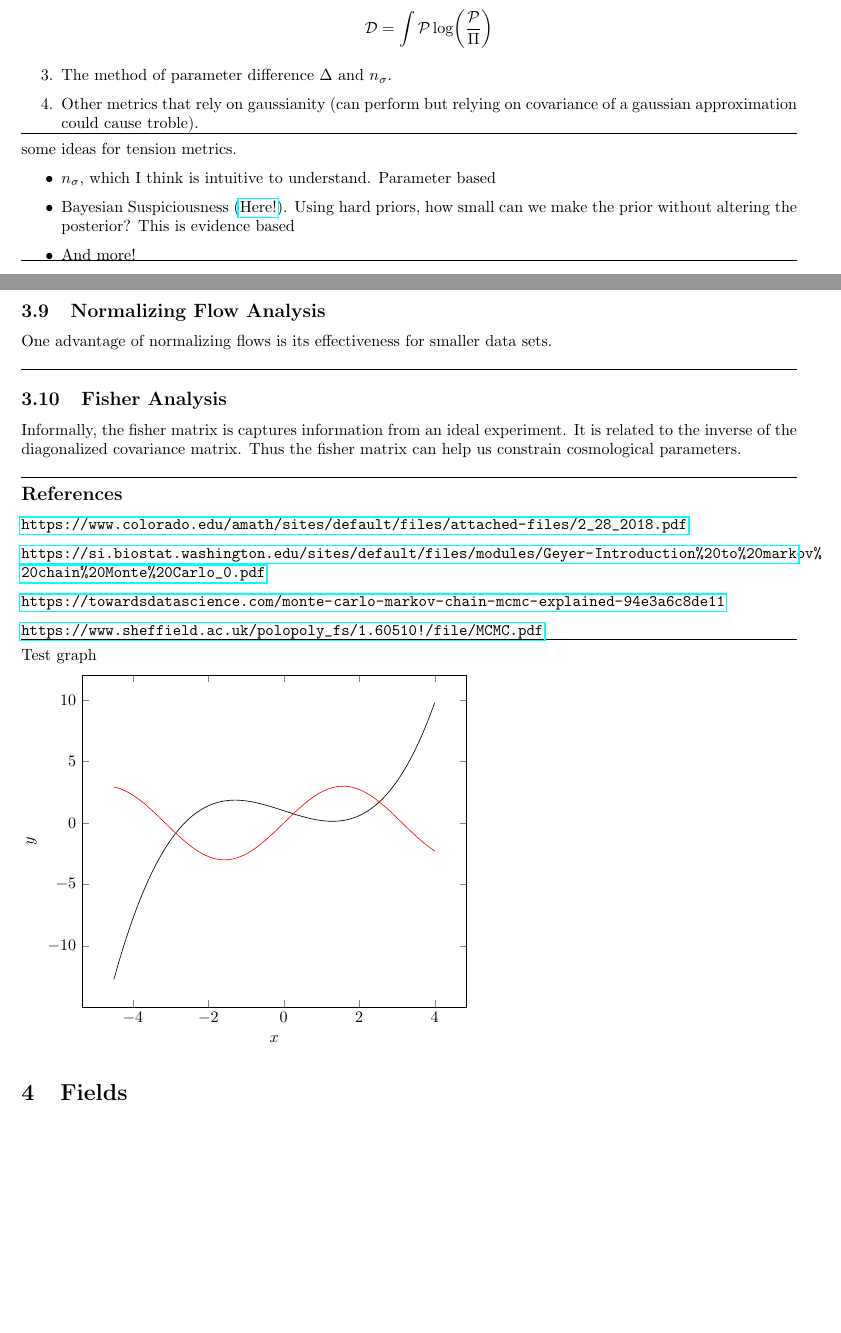
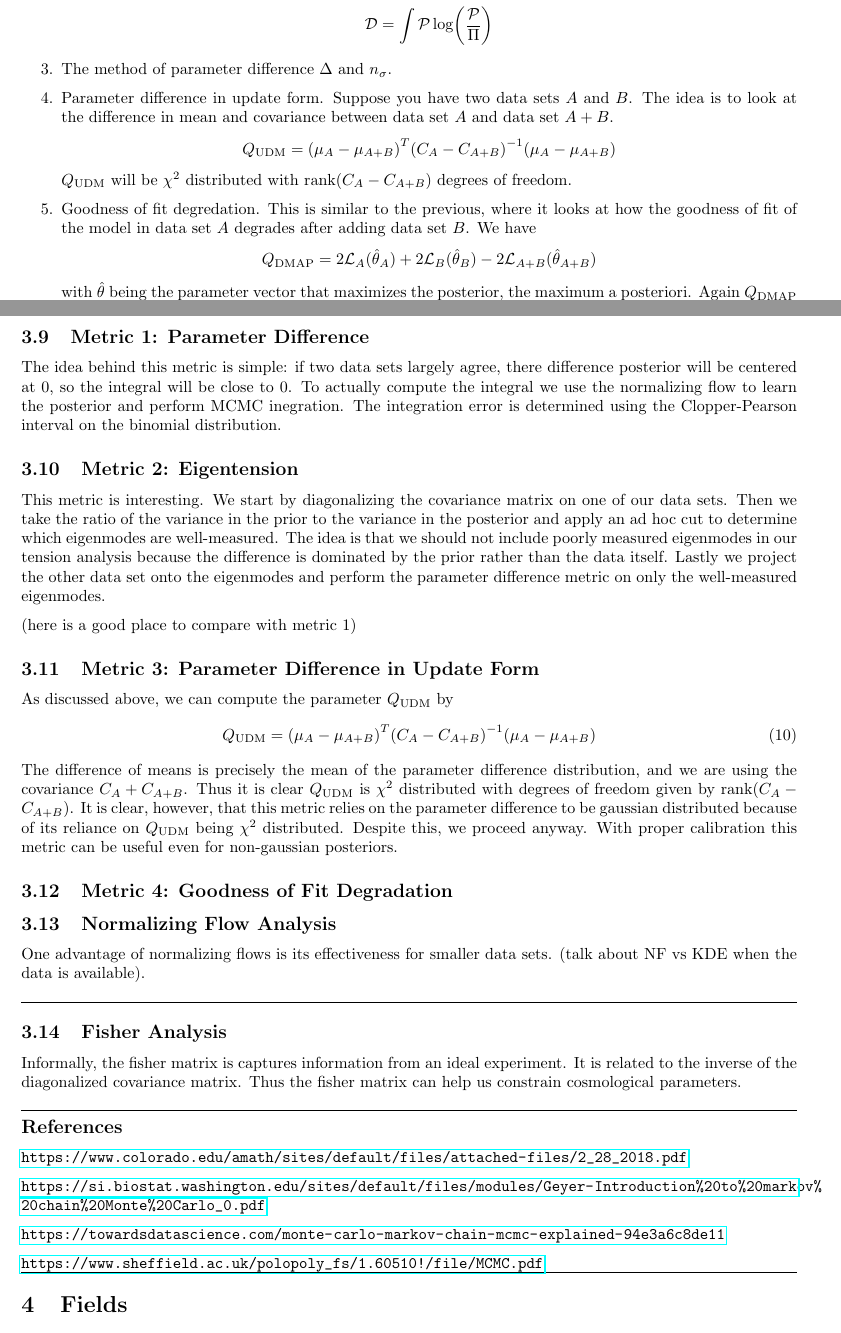
Before and after one commit to evansaraivanov/thesis-notes, a LaTeX document (main.tex, which reads computing.tex): two parts of pages 6 and 7 of 9, joined at a grey line, cut so that both start at the same text, the shorter picture padded with empty space. Compiled offline with pdfLaTeX.

Commit message:
more on methods

```diff
--- a/computing.tex
+++ b/computing.tex
@@ -111,19 +111,42 @@ In a previous DES paper, the tension metrics are the following:
 	\[ \log I = \mathcal{D}_A + \mathcal{D}_B - \mathcal{D}_{AB} \]
 	\[ \mathcal{D} = \int \mathcal{P} \log(\frac{\mathcal{P}}{\Pi}) \]
     \item The method of parameter difference $\Delta$ and $n_\sigma$.
-    \item Other metrics that rely on gaussianity (can perform but relying on covariance of a gaussian approximation could cause troble).
+    \item Parameter difference in update form. Suppose you have two data sets $A$ and $B$. The idea is to look at the difference in mean and covariance between data set $A$ and data set $A+B$.
+	\[Q_{\mathrm{UDM}} = {(\mu_A - \mu_{A+B})}^T{(C_A-C_{A+B})}^{-1}(\mu_A - \mu_{A+B}) \]
+	$Q_{\mathrm{UDM}}$ will be $\chi^2$ distributed with $\rank(C_A-C_{A+B})$ degrees of freedom.
+    \item Goodness of fit degredation. This is similar to the previous, where it looks at how the goodness of fit of the model in data set $A$ degrades after adding data set $B$. We have
+	\[ Q_{\mathrm{DMAP}} = 2\mathcal{L}_{A}(\hat{\theta}_A) + 2\mathcal{L}_B(\hat\theta_B) - 2 \mathcal{L}_{A+B}(\hat\theta_{A+B}) \]
+	with $\hat{\theta}$ being the parameter vector that maximizes the posterior, the maximum a posteriori. Again $Q_{\mathrm{DMAP}}$ is $\chi^2$ distributed.
 \end{enumerate}
-\hrule
-some ideas for tension metrics.
-\begin{itemize}
-    \item $n_\sigma$, which I think is intuitive to understand. Parameter based
-    \item Bayesian Suspiciousness (\href{https://academic.oup.com/mnras/article/496/4/4647/5863223}{Here!}). Using hard priors, how small can we make the prior without altering the posterior? This is evidence based
-    \item And more!
-\end{itemize}
-\hrule
+
+\subsection{Metric 1: Parameter Difference}
+The idea behind this metric is simple: if two data sets largely agree, there difference posterior will be centered at 0, so the integral will be close to 0.
+To actually compute the integral we use the normalizing flow to learn the posterior and perform MCMC inegration. The integration error is determined using the Clopper-Pearson interval on the binomial distribution.
+
+\subsection{Metric 2: Eigentension}
+This metric is interesting.
+We start by diagonalizing the covariance matrix on one of our data sets.
+Then we take the ratio of the variance in the prior to the variance in the posterior and apply an ad hoc cut to determine which eigenmodes are well-measured.
+The idea is that we should not include poorly measured eigenmodes in our tension analysis because the difference is dominated by the prior rather than the data itself.
+Lastly we project the other data set onto the eigenmodes and perform the parameter difference metric on only the well-measured eigenmodes.
+
+(here is a good place to compare with metric 1)
+
+\subsection{Metric 3: Parameter Difference in Update Form}
+As discussed above, we can compute the parameter $Q_{\mathrm{UDM}}$ by
+\begin{equation}
+    Q_{\mathrm{UDM}} = {(\mu_A - \mu_{A+B})}^T{(C_A-C_{A+B})}^{-1}(\mu_A - \mu_{A+B})
+\end{equation}
+The difference of means is precisely the mean of the parameter difference distribution, and we are using the covariance $C_A+C_{A+B}$.
+Thus it is clear $Q_{\mathrm{UDM}}$ is $\chi^2$ distributed with degrees of freedom given by $\rank(C_A-C_{A+B})$.
+It is clear, however, that this metric relies on the parameter difference to be gaussian distributed because of its reliance on $Q_{\mathrm{UDM}}$ being $\chi^2$ distributed. Despite this, we proceed anyway. With proper calibration this metric can be useful even for non-gaussian posteriors.
+
+\subsection{Metric 4: Goodness of Fit Degradation}
 
 \subsection{Normalizing Flow Analysis}
-One advantage of normalizing flows is its effectiveness for smaller data sets.
+One advantage of normalizing flows is its effectiveness for smaller data sets. (talk about NF vs KDE when the data is available).
+
+
 
 \bigskip
 \hrule
@@ -142,22 +165,3 @@ Informally, the fisher matrix is captures information from an ideal experiment.
 
 \url{https://www.sheffield.ac.uk/polopoly_fs/1.60510!/file/MCMC.pdf}
 \hrule
-
-Test graph
-
-  \begin{tikzpicture}
-
-    \pgfplotsset{
-      scale only axis,
-    }
-
-    \begin{axis}[
-      xlabel=$x$,
-      ylabel=$y$,
-      samples=100,
-      ]
-      \addplot[][domain=-4.5:4]{0.2*x^3-x+1};
-      \addplot[draw=red][domain=-4.5:4]{3*sin(deg(x))};
-    \end{axis}
-
-  \end{tikzpicture}
```
Also changed, not shown: main.pdf, 3 other files.
